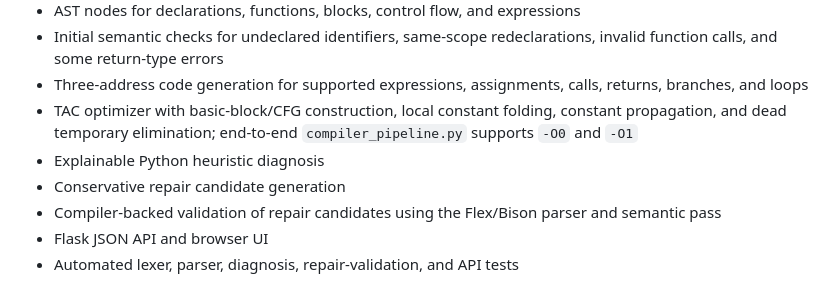
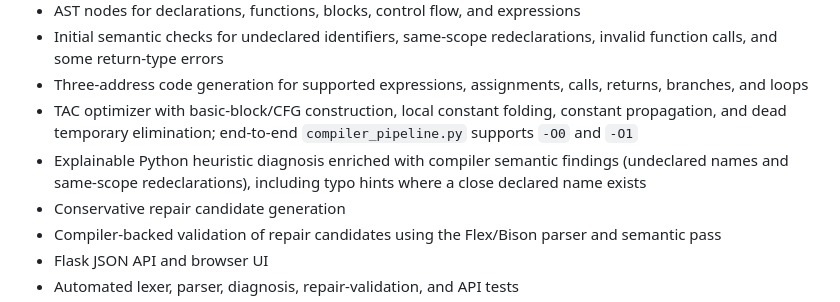
Before and after one commit to hareshkumarnl138/Design-and-Implementation-of-an-Explainable-Self-Correcting-Compiler-Using-Flex-and-Bison, a Markdown page: README.md, the part around the change. Rendered like a GitHub page.

Commit message:
Document compiler-backed semantic hints

```diff
--- a/README.md
+++ b/README.md
@@ -15,7 +15,7 @@ A compiler project for a defined subset of C. It combines a Flex lexer, Bison pa
 - Initial semantic checks for undeclared identifiers, same-scope redeclarations, invalid function calls, and some return-type errors
 - Three-address code generation for supported expressions, assignments, calls, returns, branches, and loops
 - TAC optimizer with basic-block/CFG construction, local constant folding, constant propagation, and dead temporary elimination; end-to-end `compiler_pipeline.py` supports `-O0` and `-O1`
-- Explainable Python heuristic diagnosis
+- Explainable Python heuristic diagnosis enriched with compiler semantic findings (undeclared names and same-scope redeclarations), including typo hints where a close declared name exists
 - Conservative repair candidate generation
 - Compiler-backed validation of repair candidates using the Flex/Bison parser and semantic pass
 - Flask JSON API and browser UI
```
